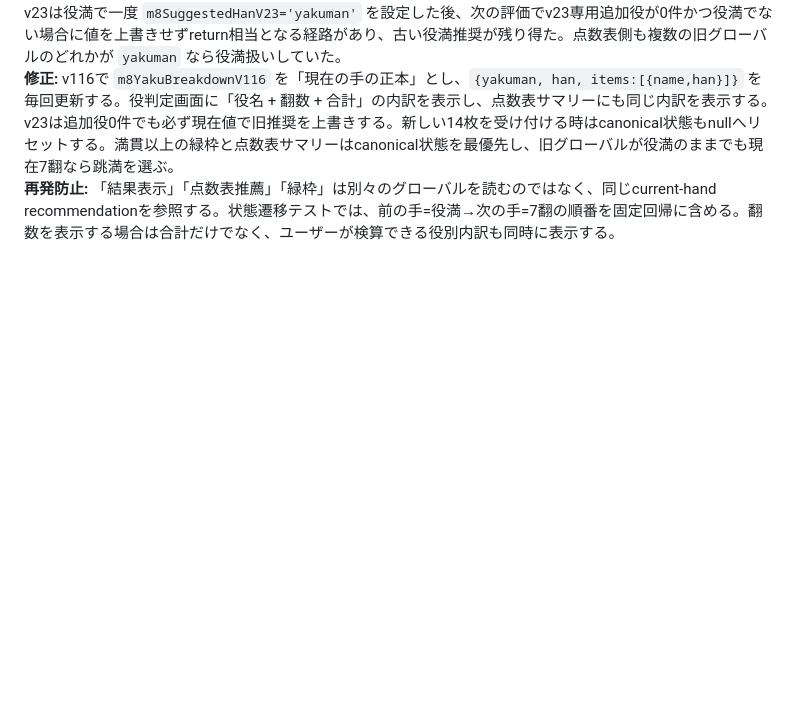
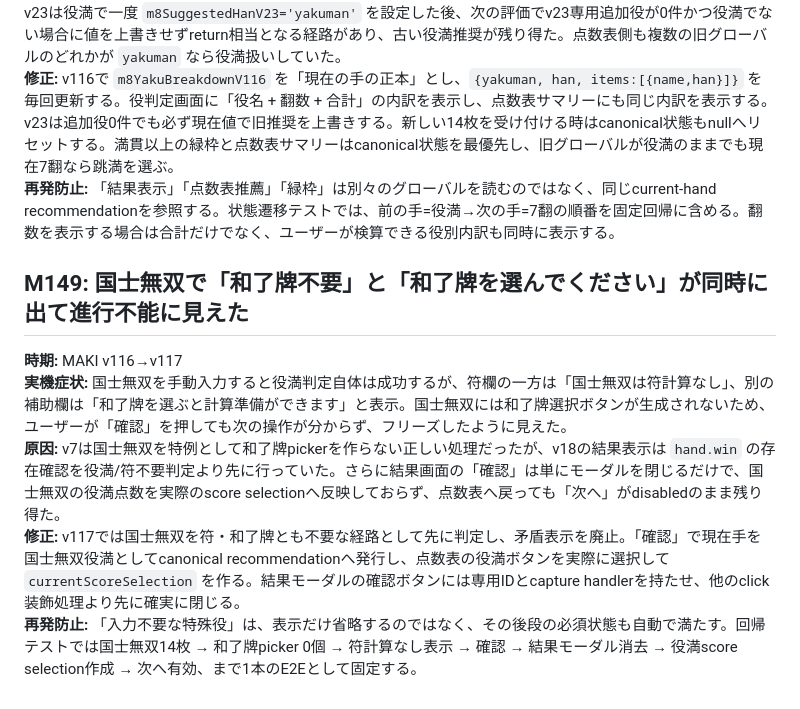
Before and after one commit to ptagjmd334-droid/MahjongScoreApp, a Markdown page: docs/known-mistakes-and-prevention.md, the part around the change. GitHub-like rendering; blank space fills up the shorter version.

Commit message:
docs: record kokushi no-picker progression regression

```diff
--- a/docs/known-mistakes-and-prevention.md
+++ b/docs/known-mistakes-and-prevention.md
@@ -1322,3 +1322,11 @@
 **原因:** v22/v23は翻数の合計だけをグローバルへ渡し、役名別の内訳を共通状態として保持していなかった。またv23は役満で一度 `m8SuggestedHanV23='yakuman'` を設定した後、次の評価でv23専用追加役が0件かつ役満でない場合に値を上書きせずreturn相当となる経路があり、古い役満推奨が残り得た。点数表側も複数の旧グローバルのどれかが `yakuman` なら役満扱いしていた。
 **修正:** v116で `m8YakuBreakdownV116` を「現在の手の正本」とし、`{yakuman, han, items:[{name,han}]}` を毎回更新する。役判定画面に「役名 + 翻数 + 合計」の内訳を表示し、点数表サマリーにも同じ内訳を表示する。v23は追加役0件でも必ず現在値で旧推奨を上書きする。新しい14枚を受け付ける時はcanonical状態もnullへリセットする。満貫以上の緑枠と点数表サマリーはcanonical状態を最優先し、旧グローバルが役満のままでも現在7翻なら跳満を選ぶ。
 **再発防止:** 「結果表示」「点数表推薦」「緑枠」は別々のグローバルを読むのではなく、同じcurrent-hand recommendationを参照する。状態遷移テストでは、前の手=役満→次の手=7翻の順番を固定回帰に含める。翻数を表示する場合は合計だけでなく、ユーザーが検算できる役別内訳も同時に表示する。
+
+
+## M149: 国士無双で「和了牌不要」と「和了牌を選んでください」が同時に出て進行不能に見えた
+**時期:** MAKI v116→v117
+**実機症状:** 国士無双を手動入力すると役満判定自体は成功するが、符欄の一方は「国士無双は符計算なし」、別の補助欄は「和了牌を選ぶと計算準備ができます」と表示。国士無双には和了牌選択ボタンが生成されないため、ユーザーが「確認」を押しても次の操作が分からず、フリーズしたように見えた。
+**原因:** v7は国士無双を特例として和了牌pickerを作らない正しい処理だったが、v18の結果表示は `hand.win` の存在確認を役満/符不要判定より先に行っていた。さらに結果画面の「確認」は単にモーダルを閉じるだけで、国士無双の役満点数を実際のscore selectionへ反映しておらず、点数表へ戻っても「次へ」がdisabledのまま残り得た。
+**修正:** v117では国士無双を符・和了牌とも不要な経路として先に判定し、矛盾表示を廃止。「確認」で現在手を国士無双役満としてcanonical recommendationへ発行し、点数表の役満ボタンを実際に選択して `currentScoreSelection` を作る。結果モーダルの確認ボタンには専用IDとcapture handlerを持たせ、他のclick装飾処理より先に確実に閉じる。
+**再発防止:** 「入力不要な特殊役」は、表示だけ省略するのではなく、その後段の必須状態も自動で満たす。回帰テストでは国士無双14枚 → 和了牌picker 0個 → 符計算なし表示 → 確認 → 結果モーダル消去 → 役満score selection作成 → 次へ有効、まで1本のE2Eとして固定する。
```
